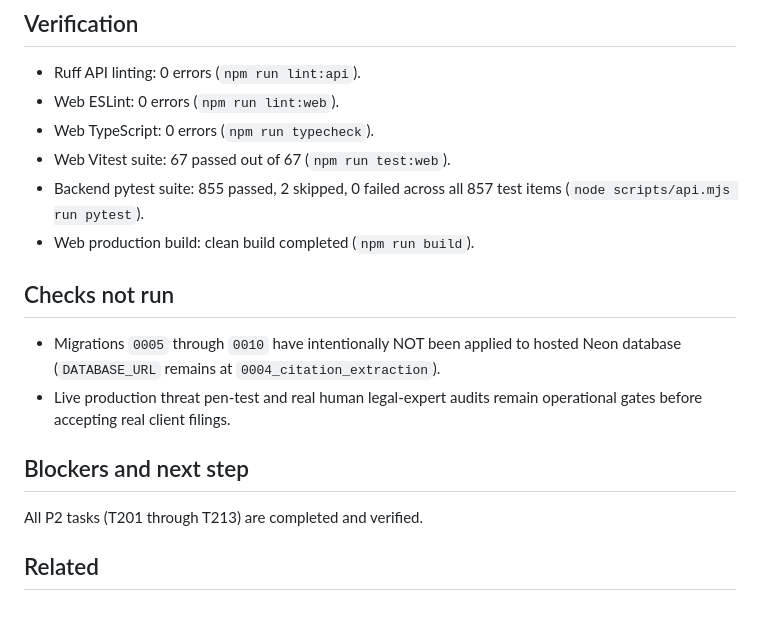
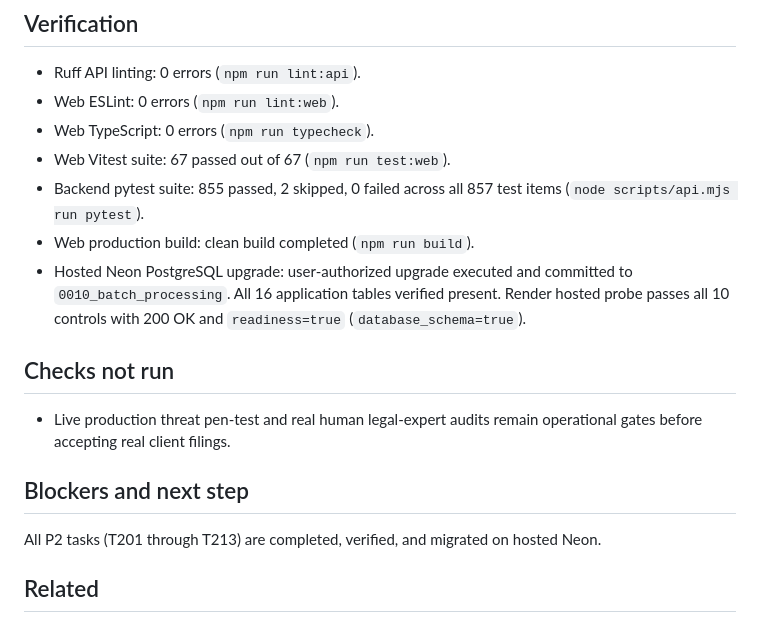
Before and after one commit to DevWithFaraz/filingguard-ai, a Markdown page: docs/sessions/2026-10-19 - P2 completion and release gate implementation.md, the part around the change. Rendered like a GitHub page.

Commit message:
docs: record verified Neon database upgrade to 0010_batch_processing

```diff
--- a/docs/sessions/2026-10-19 - P2 completion and release gate implementation.md
+++ b/docs/sessions/2026-10-19 - P2 completion and release gate implementation.md
@@ -42,13 +42,13 @@ Completed the remaining tasks of the P2 backlog:
 - Web Vitest suite: 67 passed out of 67 (`npm run test:web`).
 - Backend pytest suite: 855 passed, 2 skipped, 0 failed across all 857 test items (`node scripts/api.mjs run pytest`).
 - Web production build: clean build completed (`npm run build`).
+- Hosted Neon PostgreSQL upgrade: user-authorized upgrade executed and committed to `0010_batch_processing`. All 16 application tables verified present. Render hosted probe passes all 10 controls with 200 OK and `readiness=true` (`database_schema=true`).
 
 ## Checks not run
-- Migrations `0005` through `0010` have intentionally NOT been applied to hosted Neon database (`DATABASE_URL` remains at `0004_citation_extraction`).
 - Live production threat pen-test and real human legal-expert audits remain operational gates before accepting real client filings.
 
 ## Blockers and next step
-All P2 tasks (T201 through T213) are completed and verified.
+All P2 tasks (T201 through T213) are completed, verified, and migrated on hosted Neon.
 
 ## Related
 [[TODO]] · [[FilingGuard_AI_SRS]] · [[docs/decisions/ADR-017 - Word Add-in integration surface and document synchronization]]
```
Also changed, not shown: TODO.md (+2 -1 lines).
